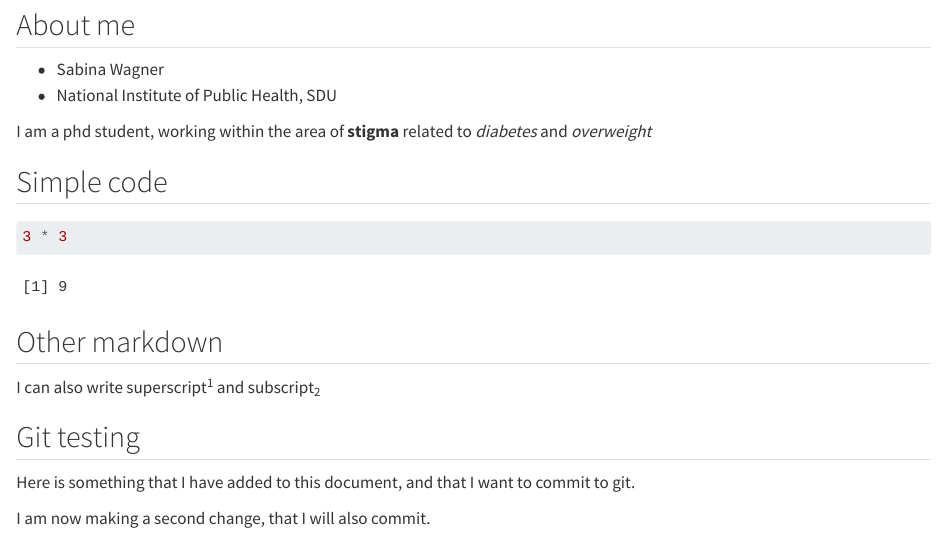
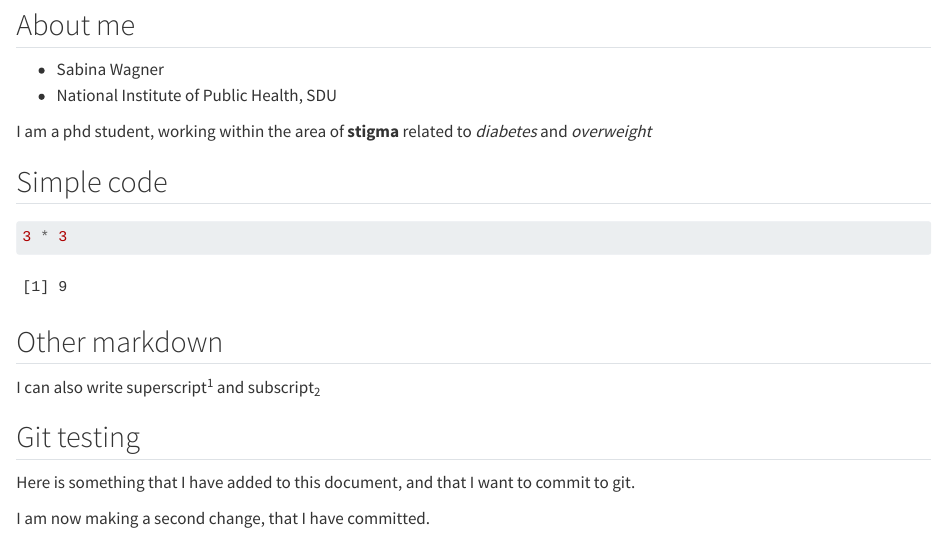
Before and after one commit to SabinaWagner/LearningR, a Quarto document (doc/learning.qmd): the page in a window 1100 px wide, from 460 px down. Rendered offline with R 4.5, knitr and Pandoc in place of Quarto, with nearby package versions.

Commit message:
Changed tense of previous statement

```diff
--- a/doc/learning.qmd
+++ b/doc/learning.qmd
@@ -30,4 +30,4 @@ I can also write superscript^1^ and subscript~2~
 
 Here is something that I have added to this document, and that I want to commit to git.
 
-I am now making a second change, that I will also commit.
+I am now making a second change, that I have committed.
```
